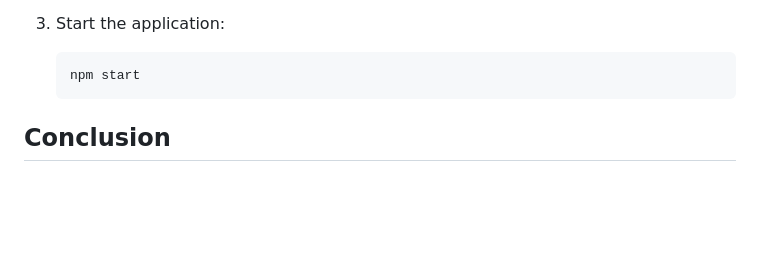
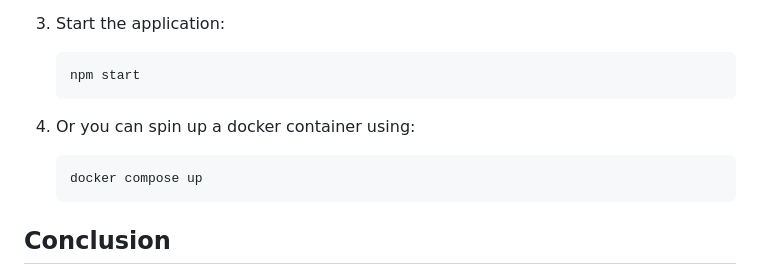
Before and after one commit to AmitrajitDas/WebSocket-Scaling-POC, a Markdown page: README.md, the part around the change. Rendered like a GitHub page; blank space fills up the shorter version.

````diff
--- a/README.md
+++ b/README.md
@@ -61,6 +61,11 @@ The WebSocket server can be horizontally scaled by deploying multiple instances.
     ```bash
     npm start
     ```
+4. Or you can spin up a docker container using:
+
+    ```bash
+    docker compose up
+    ```
 
 ## Conclusion
 
````
